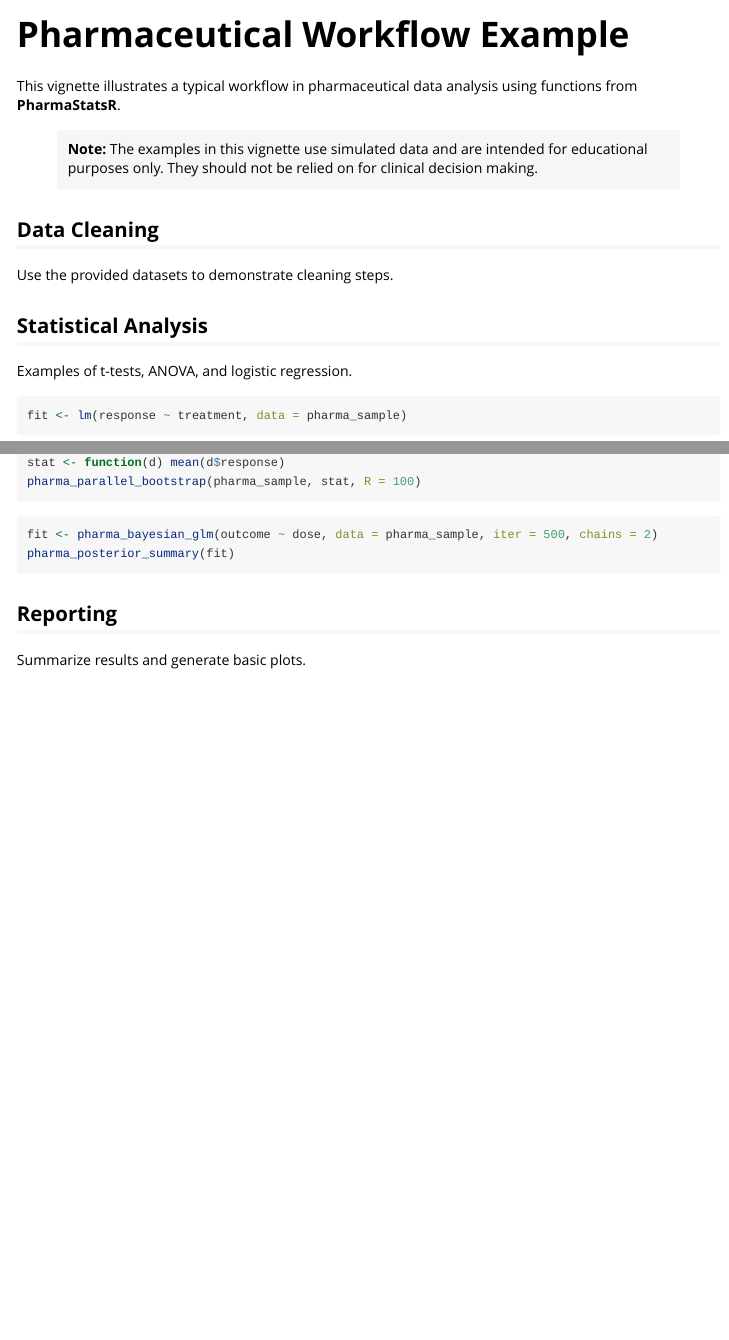
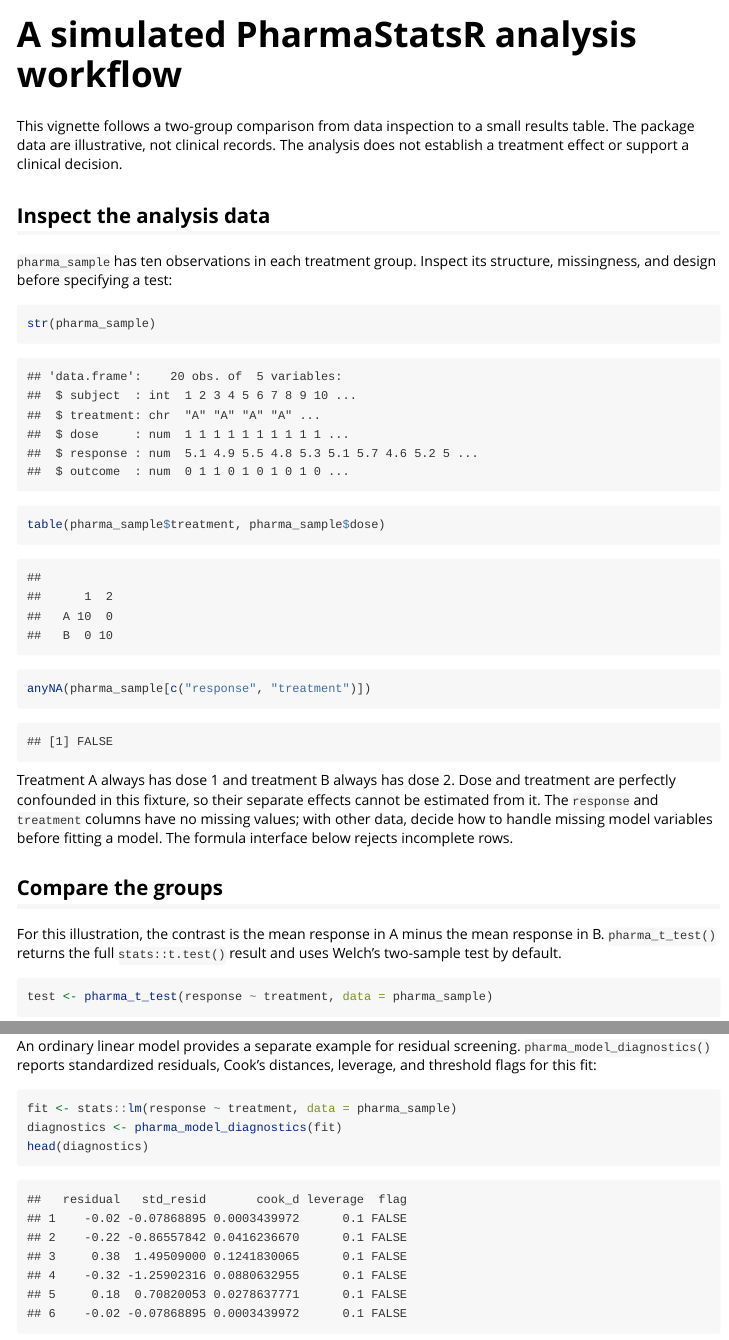
Before and after one commit to DiogoRibeiro7/PharmaStatsR, an R Markdown document (vignettes/pharma_workflow.Rmd): the page in a window 1100 px wide, from its top, and a second part further down, joined at a grey line. Rendered offline with R 4.5, knitr and Pandoc, with nearby package versions; some code elsewhere in the file could not run offline.

Commit message:
Make the workflow vignette reproducible and align help links (#81)

````diff
--- a/vignettes/pharma_workflow.Rmd
+++ b/vignettes/pharma_workflow.Rmd
@@ -1,4 +1,4 @@
 ---
-title: "Pharmaceutical Workflow Example"
+title: "A simulated PharmaStatsR analysis workflow"
 output: rmarkdown::html_vignette
 vignette: >
@@ -7,29 +7,33 @@
   %\VignetteEncoding{UTF-8}
 ---
 
-This vignette illustrates a typical workflow in pharmaceutical data analysis using functions from **PharmaStatsR**.
-
-> **Note:** The examples in this vignette use simulated data and are intended
-> for educational purposes only. They should not be relied on for
-> clinical decision making.
+This vignette follows a two-group comparison from data inspection to a small
+results table. The package data are illustrative, not clinical records. The
+analysis does not establish a treatment effect or support a clinical decision.
 
 ```{r setup, include=FALSE}
 library(PharmaStatsR)
 ```
 
-## Data Cleaning
+## Inspect the analysis data
 
-Use the provided datasets to demonstrate cleaning steps.
+`pharma_sample` has ten observations in each treatment group. Inspect its
+structure, missingness, and design before specifying a test:
 
-## Statistical Analysis
-
-Examples of t-tests, ANOVA, and logistic regression.
-
-```{r lm-example}
-fit <- lm(response ~ treatment, data = pharma_sample)
+```{r inspect-data}
+str(pharma_sample)
+table(pharma_sample$treatment, pharma_sample$dose)
+anyNA(pharma_sample[c("response", "treatment")])
 ```
 
-### Diagnostics
+Treatment A always has dose 1 and treatment B always has dose 2. Dose and
+treatment are perfectly confounded in this fixture, so their separate effects
+cannot be estimated from it. The `response` and `treatment` columns have no
+missing values; with other data, decide how to handle missing model variables
+before fitting a model. The formula interface below rejects incomplete rows.
 
-```{r diag-example}
-pharma_model_diagnostics(fit)
+## Compare the groups
+
+For this illustration, the contrast is the mean response in A minus the mean
+response in B. `pharma_t_test()` returns the full `stats::t.test()` result and
+uses Welch's two-sample test by default.
@@ -35,0 +42 @@
+test <- pharma_t_test(response ~ treatment, data = pharma_sample)
@@ -41,2 +52,0 @@
-stat <- function(d) mean(d$response)
-pharma_parallel_bootstrap(pharma_sample, stat, R = 100)
@@ -43,5 +55,11 @@
+An ordinary linear model provides a separate example for residual screening.
+`pharma_model_diagnostics()` reports standardized residuals, Cook's distances,
+leverage, and threshold flags for this fit:
+
+```{r model-diagnostics}
+fit <- stats::lm(response ~ treatment, data = pharma_sample)
+diagnostics <- pharma_model_diagnostics(fit)
+head(diagnostics)
+sum(diagnostics$flag, na.rm = TRUE)
 ```
 
-```{r bayes-example, eval=FALSE}
-fit <- pharma_bayesian_glm(outcome ~ dose, data = pharma_sample, iter = 500, chains = 2)
-pharma_posterior_summary(fit)
@@ -52 +86,0 @@
-Summarize results and generate basic plots.
````
Also changed, not shown: NEWS.md (+2 -1 lines), docs/method-inventory.md, vignettes/pharma_workflow.Rmd (42 more changed lines).
